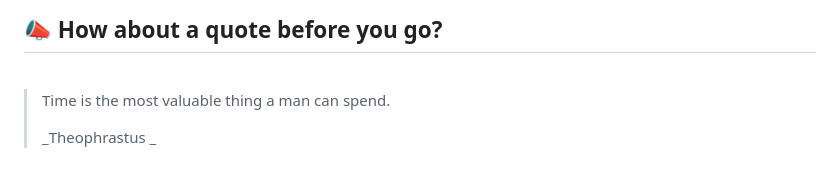
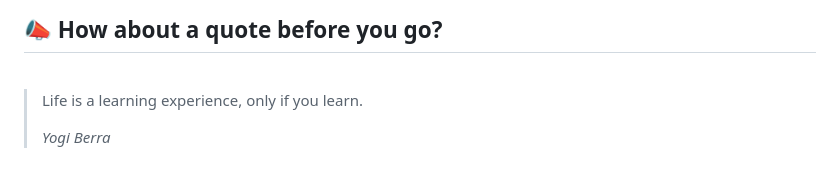
Before and after one commit to akat5uki/akat5uki, a Markdown page: README.md, the part around the change. Drawn GitHub-style.

Commit message:
[Automated] README updated with new Random quote!

```diff
--- a/README.md
+++ b/README.md
@@ -108,7 +108,7 @@ _**...Coming soon...**_
 ## 📣 How about a quote before you go?
 <br>
 
-> Time is the most valuable thing a man can spend.
+> Life is a learning experience, only if you learn.
 >
-> _Theophrastus _
+> _Yogi Berra_
 <!-- QUOTES:END -->
```
